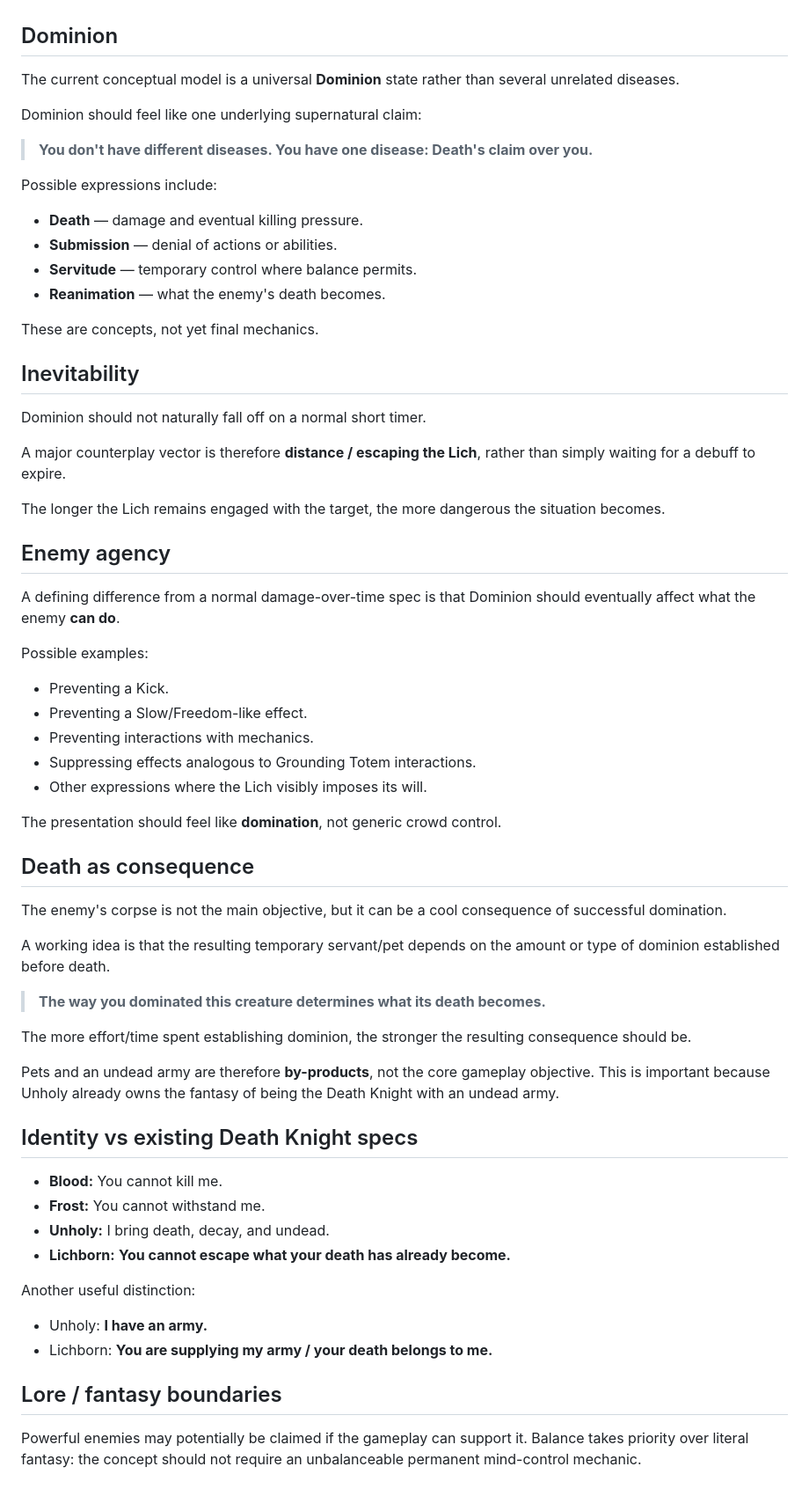
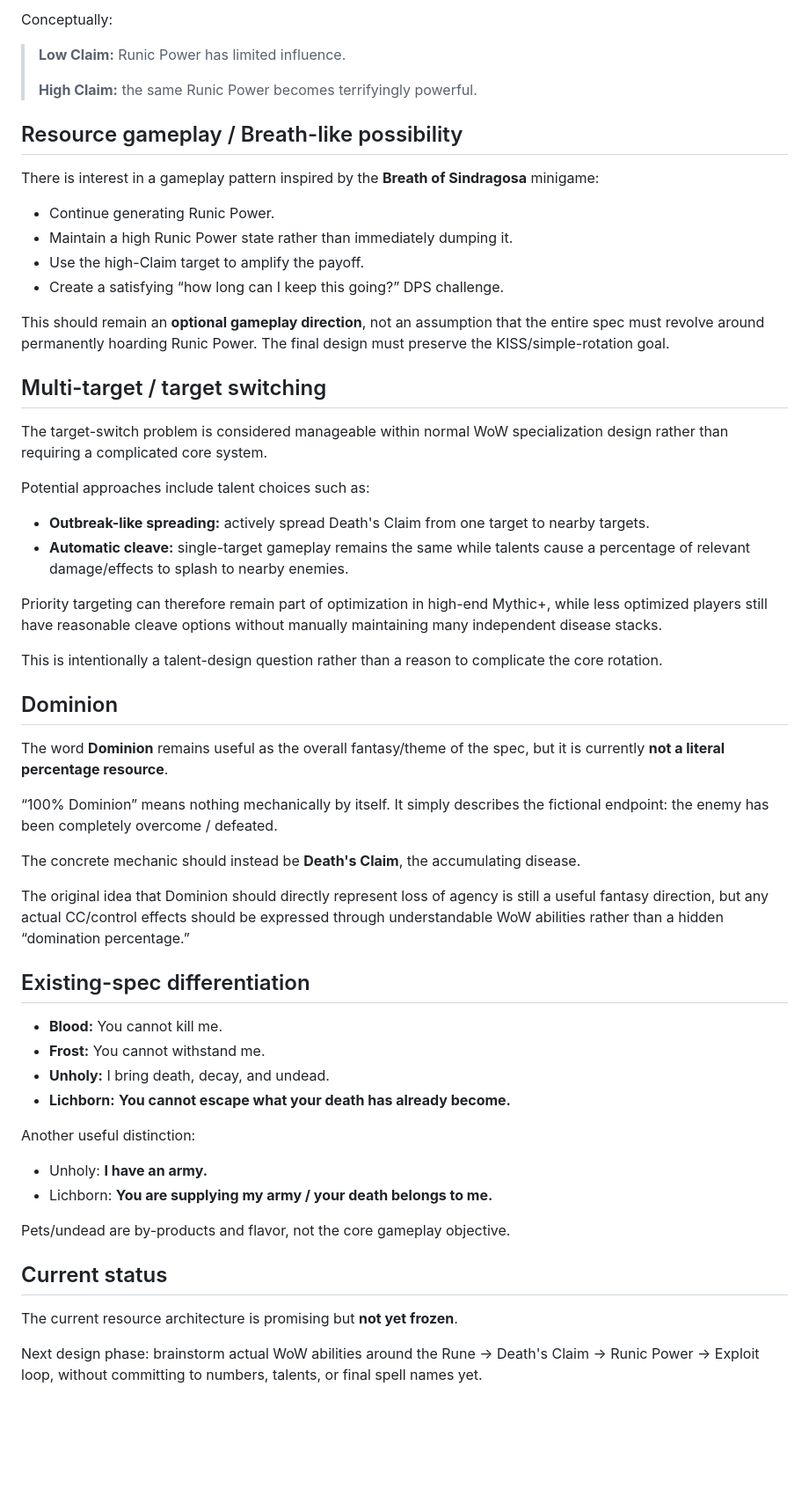
Before and after one commit to malagonius/wow-workbook, a Markdown page: lichborn/concept.md, the part around the change printed below. Shown: that part at 88% size. Rendered like a GitHub page; blank space fills up the shorter version.

Commit message:
Refine Lichborn core resource loop

```diff
--- a/lichborn/concept.md
+++ b/lichborn/concept.md
@@ -25,56 +76,44 @@ The ultimate fantasy is not simply killing an enemy. It is making the enemy's de
+Conceptually:
+
+> **Low Claim:** Runic Power has limited influence.
+>
+> **High Claim:** the same Runic Power becomes terrifyingly powerful.
+
+## Resource gameplay / Breath-like possibility
+
+There is interest in a gameplay pattern inspired by the **Breath of Sindragosa** minigame:
+
+- Continue generating Runic Power.
+- Maintain a high Runic Power state rather than immediately dumping it.
+- Use the high-Claim target to amplify the payoff.
+- Create a satisfying “how long can I keep this going?” DPS challenge.
+
+This should remain an **optional gameplay direction**, not an assumption that the entire spec must revolve around permanently hoarding Runic Power. The final design must preserve the KISS/simple-rotation goal.
+
+## Multi-target / target switching
+
+The target-switch problem is considered manageable within normal WoW specialization design rather than requiring a complicated core system.
+
+Potential approaches include talent choices such as:
+
+- **Outbreak-like spreading:** actively spread Death's Claim from one target to nearby targets.
+- **Automatic cleave:** single-target gameplay remains the same while talents cause a percentage of relevant damage/effects to splash to nearby enemies.
+
+Priority targeting can therefore remain part of optimization in high-end Mythic+, while less optimized players still have reasonable cleave options without manually maintaining many independent disease stacks.
+
+This is intentionally a talent-design question rather than a reason to complicate the core rotation.
 
 ## Dominion
 
-The current conceptual model is a universal **Dominion** state rather than several unrelated diseases.
+The word **Dominion** remains useful as the overall fantasy/theme of the spec, but it is currently **not a literal percentage resource**.
 
-Dominion should feel like one underlying supernatural claim:
+“100% Dominion” means nothing mechanically by itself. It simply describes the fictional endpoint: the enemy has been completely overcome / defeated.
 
-> **You don't have different diseases. You have one disease: Death's claim over you.**
+The concrete mechanic should instead be **Death's Claim**, the accumulating disease.
 
-Possible expressions include:
+The original idea that Dominion should directly represent loss of agency is still a useful fantasy direction, but any actual CC/control effects should be expressed through understandable WoW abilities rather than a hidden “domination percentage.”
 
-- **Death** — damage and eventual killing pressure.
-- **Submission** — denial of actions or abilities.
-- **Servitude** — temporary control where balance permits.
-- **Reanimation** — what the enemy's death becomes.
-
-These are concepts, not yet final mechanics.
-
-## Inevitability
-
-Dominion should not naturally fall off on a normal short timer.
-
-A major counterplay vector is therefore **distance / escaping the Lich**, rather than simply waiting for a debuff to expire.
-
-The longer the Lich remains engaged with the target, the more dangerous the situation becomes.
-
-## Enemy agency
-
-A defining difference from a normal damage-over-time spec is that Dominion should eventually affect what the enemy **can do**.
-
-Possible examples:
-
-- Preventing a Kick.
-- Preventing a Slow/Freedom-like effect.
-- Preventing interactions with mechanics.
-- Suppressing effects analogous to Grounding Totem interactions.
-- Other expressions where the Lich visibly imposes its will.
-
-The presentation should feel like **domination**, not generic crowd control.
-
-## Death as consequence
-
-The enemy's corpse is not the main objective, but it can be a cool consequence of successful domination.
-
-A working idea is that the resulting temporary servant/pet depends on the amount or type of dominion established before death.
-
-> **The way you dominated this creature determines what its death becomes.**
-
-The more effort/time spent establishing dominion, the stronger the resulting consequence should be.
-
-Pets and an undead army are therefore **by-products**, not the core gameplay objective. This is important because Unholy already owns the fantasy of being the Death Knight with an undead army.
-
-## Identity vs existing Death Knight specs
+## Existing-spec differentiation
 
 - **Blood:** You cannot kill me.
 - **Frost:** You cannot withstand me.
@@ -86,6 +125,10 @@ Another useful distinction:
 - Unholy: **I have an army.**
 - Lichborn: **You are supplying my army / your death belongs to me.**
 
-## Lore / fantasy boundaries
+Pets/undead are by-products and flavor, not the core gameplay objective.
 
-Powerful enemies may potentially be claimed if the gameplay can support it. Balance takes priority over literal fantasy: the concept should not require an unbalanceable permanent mind-control mechanic.
+## Current status
+
+The current resource architecture is promising but **not yet frozen**.
+
+Next design phase: brainstorm actual WoW abilities around the Rune → Death's Claim → Runic Power → Exploit loop, without committing to numbers, talents, or final spell names yet.
```
Also changed, not shown: other parts of lichborn/concept.md (+58 -7 lines).
